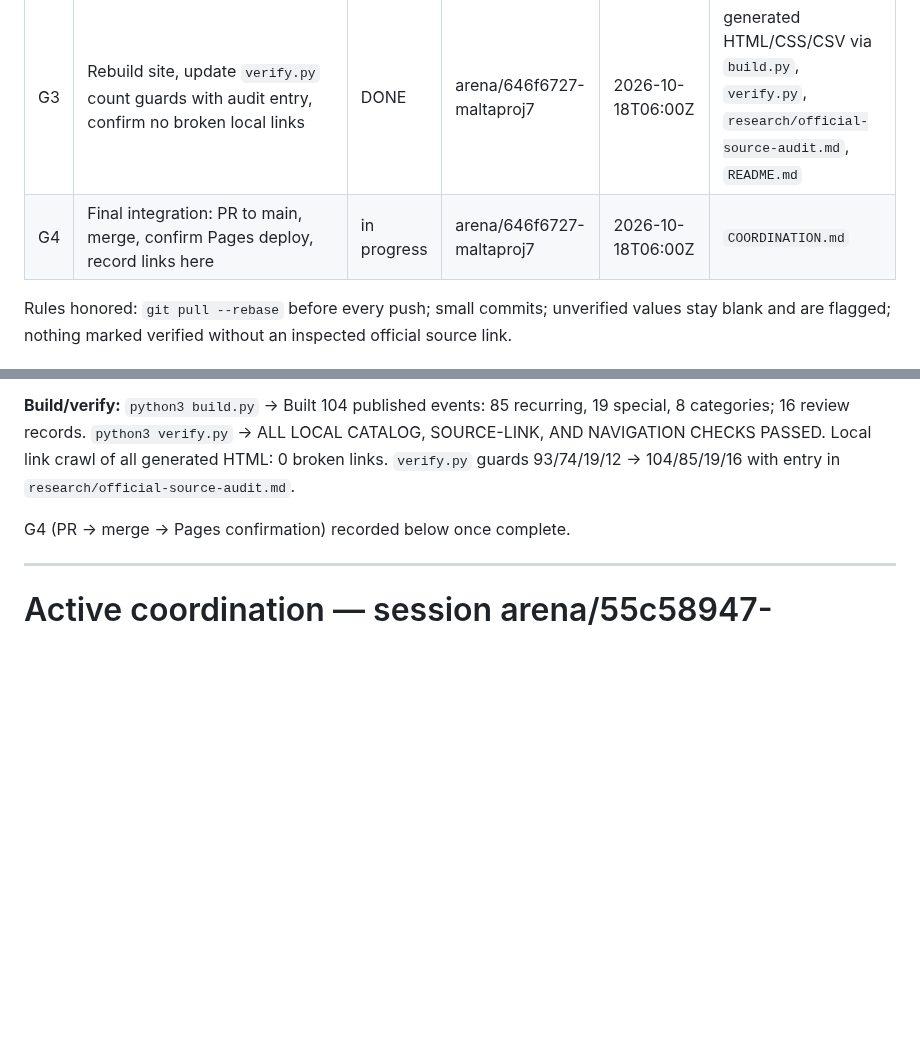
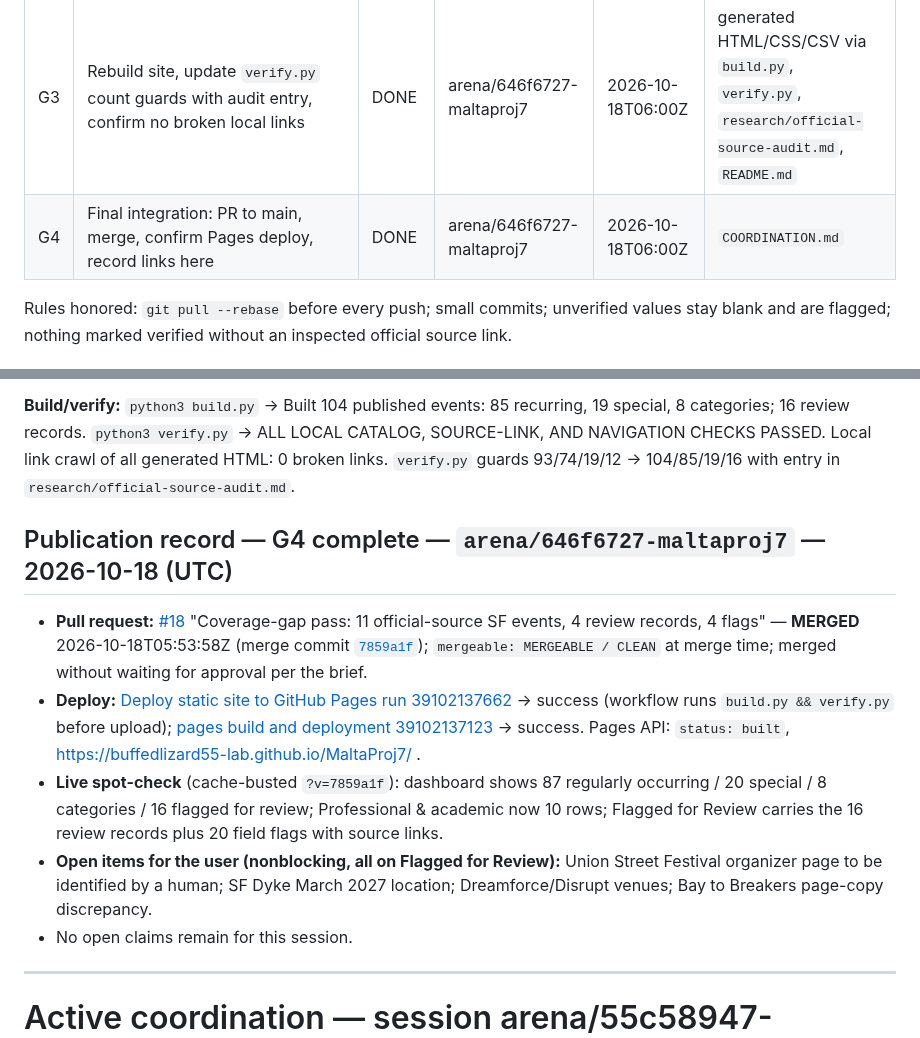
Before and after one commit to buffedlizard55-lab/MaltaProj7, a Markdown page: COORDINATION.md, 2 parts joined by grey strips. GitHub-like rendering; blank space fills up the shorter version.

Commit message:
COORDINATION: record PR #18 merge and successful Pages deployment
Co-authored-by: arena-agent <297053741+arena-agent@users.noreply.github.com>

```diff
--- a/COORDINATION.md
+++ b/COORDINATION.md
@@ -11,7 +11,7 @@
 | G1 | Coverage-gap review: identify major recurring/special SF events absent from `data/events.json`; add only rows confirmable from an official organizer/venue/government page (direct fetch) | DONE | arena/646f6727-maltaproj7 | 2026-10-18T06:00Z | `data/events.json`, `research/coverage-gap-646f6727.md` (new) |
 | G2 | Spot re-verification of existing rows with time-sensitive sources + review register; correct/flag drift | DONE | arena/646f6727-maltaproj7 | 2026-10-18T06:00Z | `data/events.json` (flags), `research/coverage-gap-646f6727.md` |
 | G3 | Rebuild site, update `verify.py` count guards with audit entry, confirm no broken local links | DONE | arena/646f6727-maltaproj7 | 2026-10-18T06:00Z | generated HTML/CSS/CSV via `build.py`, `verify.py`, `research/official-source-audit.md`, `README.md` |
-| G4 | Final integration: PR to main, merge, confirm Pages deploy, record links here | in progress | arena/646f6727-maltaproj7 | 2026-10-18T06:00Z | `COORDINATION.md` |
+| G4 | Final integration: PR to main, merge, confirm Pages deploy, record links here | DONE | arena/646f6727-maltaproj7 | 2026-10-18T06:00Z | `COORDINATION.md` |
 
 Rules honored: `git pull --rebase` before every push; small commits; unverified values stay blank and are flagged; nothing marked verified without an inspected official source link.
 
@@ -31,7 +31,13 @@ Rules honored: `git pull --rebase` before every push; small commits; unverified
 
 **Build/verify:** `python3 build.py` → Built 104 published events: 85 recurring, 19 special, 8 categories; 16 review records. `python3 verify.py` → ALL LOCAL CATALOG, SOURCE-LINK, AND NAVIGATION CHECKS PASSED. Local link crawl of all generated HTML: 0 broken links. `verify.py` guards 93/74/19/12 → 104/85/19/16 with entry in `research/official-source-audit.md`.
 
-G4 (PR → merge → Pages confirmation) recorded below once complete.
+## Publication record — G4 complete — `arena/646f6727-maltaproj7` — 2026-10-18 (UTC)
+
+- **Pull request:** [#18](https://github.com/buffedlizard55-lab/MaltaProj7/pull/18) "Coverage-gap pass: 11 official-source SF events, 4 review records, 4 flags" — **MERGED** 2026-10-18T05:53:58Z (merge commit [`7859a1f`](https://github.com/buffedlizard55-lab/MaltaProj7/commit/7859a1fd265dcd6585b6a40ee61b2c4f0ab7fcc4)); `mergeable: MERGEABLE / CLEAN` at merge time; merged without waiting for approval per the brief.
+- **Deploy:** [Deploy static site to GitHub Pages run 39102137662](https://github.com/buffedlizard55-lab/MaltaProj7/actions/runs/39102137662) → success (workflow runs `build.py && verify.py` before upload); [pages build and deployment 39102137123](https://github.com/buffedlizard55-lab/MaltaProj7/actions/runs/39102137123) → success. Pages API: `status: built`, https://buffedlizard55-lab.github.io/MaltaProj7/ .
+- **Live spot-check** (cache-busted `?v=7859a1f`): dashboard shows 87 regularly occurring / 20 special / 8 categories / 16 flagged for review; Professional & academic now 10 rows; Flagged for Review carries the 16 review records plus 20 field flags with source links.
+- **Open items for the user (nonblocking, all on Flagged for Review):** Union Street Festival organizer page to be identified by a human; SF Dyke March 2027 location; Dreamforce/Disrupt venues; Bay to Breakers page-copy discrepancy.
+- No open claims remain for this session.
 
 ---
 
```
